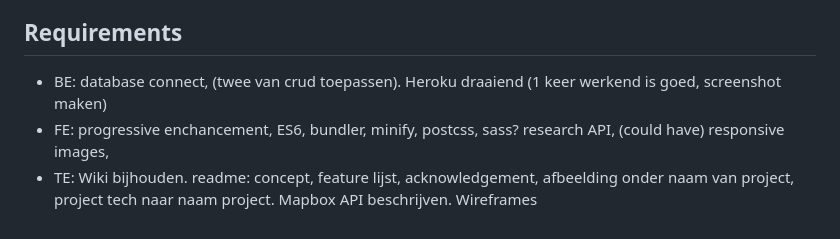
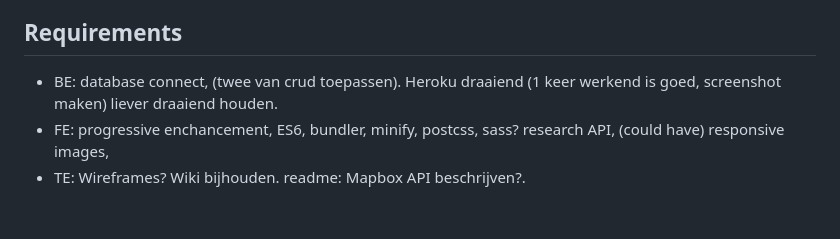
Before and after one commit to marcdroger/blok-tech, a Markdown page: TODO.md, the part around the change. Drawn GitHub-style.

```diff
--- a/TODO.md
+++ b/TODO.md
@@ -11,6 +11,6 @@
 
 ## Requirements
 
-- BE: database connect, (twee van crud toepassen). Heroku draaiend (1 keer werkend is goed, screenshot maken)
+- BE: database connect, (twee van crud toepassen). Heroku draaiend (1 keer werkend is goed, screenshot maken) liever draaiend houden.
 - FE: progressive enchancement, ES6, bundler, minify, postcss, sass? research API, (could have) responsive images,
-- TE: Wiki bijhouden. readme: concept, feature lijst, acknowledgement, afbeelding onder naam van project, project tech naar naam project. Mapbox API beschrijven. Wireframes
+- TE: Wireframes? Wiki bijhouden. readme: Mapbox API beschrijven?.
```
Also changed, not shown: README.md (+23 -5 lines), public/favicon.png, public/images/banner.png (added), 2 other files.
